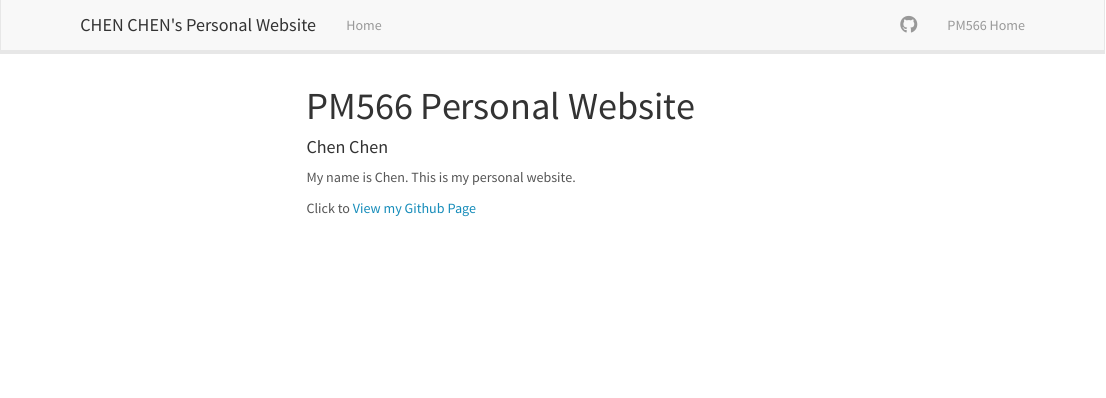
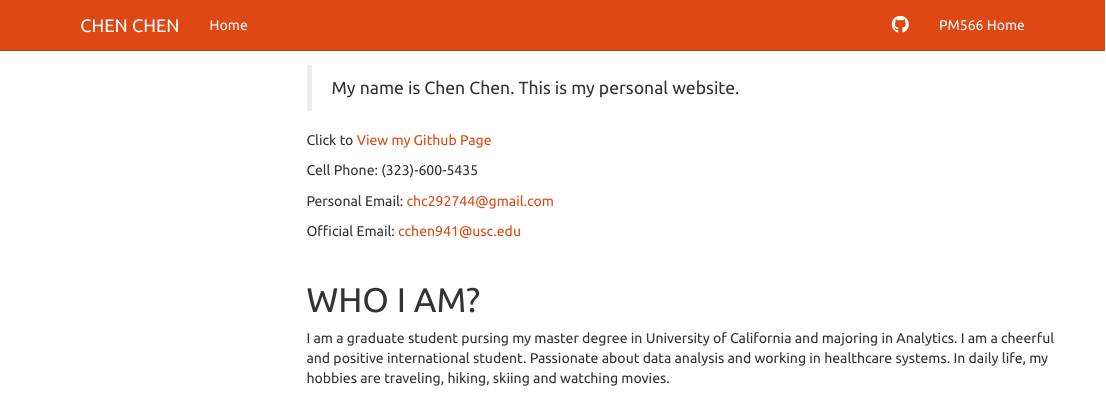
Before and after one commit to cchen941/cchen941.github.io, an R Markdown document (index.Rmd): the page in a window 1100 px wide, from its top. Rendered offline with R 4.5, knitr and Pandoc, with nearby package versions; a font, style sheet, LaTeX package, included part or bibliography that could not be used is replaced or left out; menus at the side of the page are left out.

Commit message:
first commit

```diff
--- a/_site.yml
+++ b/_site.yml
@@ -1,7 +1,7 @@
 name: "my-website"
 output_dir: "."
 navbar:
-  title: "CHEN CHEN's Personal Website"
+  title: "CHEN CHEN"
   left:
     - text: "Home"
       href: index.html
@@ -12,6 +12,6 @@ navbar:
       href: https://uscbiostats.github.io/PM566/
 output:
   html_document:
-    theme: lumen
+    theme: united
     include:
     css: styles.css
--- a/index.Rmd
+++ b/index.Rmd
@@ -1,6 +1,4 @@
 ---
-title: "PM566 Personal Website"
-author: "Chen Chen"
 output:
     html_document:
         toc: TRUE
@@ -8,9 +6,25 @@ output:
 ---
 
 
-My name is Chen. This is my personal website.
+> My name is Chen Chen. This is my personal website.
 
 
 Click to [View my Github Page](https://github.com/cchen941)
 
+
+Cell Phone: (323)-600-5435
+
+
+Personal Email: chc292744@gmail.com
+
+
+Official Email: cchen941@usc.edu
+
+
 <br>
+
+
+# WHO I AM?
+
+
+I am a graduate student pursing my master degree in University of California and majoring in Analytics. I am a cheerful and positive international student. Passionate about data analysis and working in healthcare systems. In daily life, my hobbies are traveling, hiking, skiing and watching movies.
```
Also changed, not shown: README.md, index.html, index.Rmd (14 more changed lines), 2 other files.
